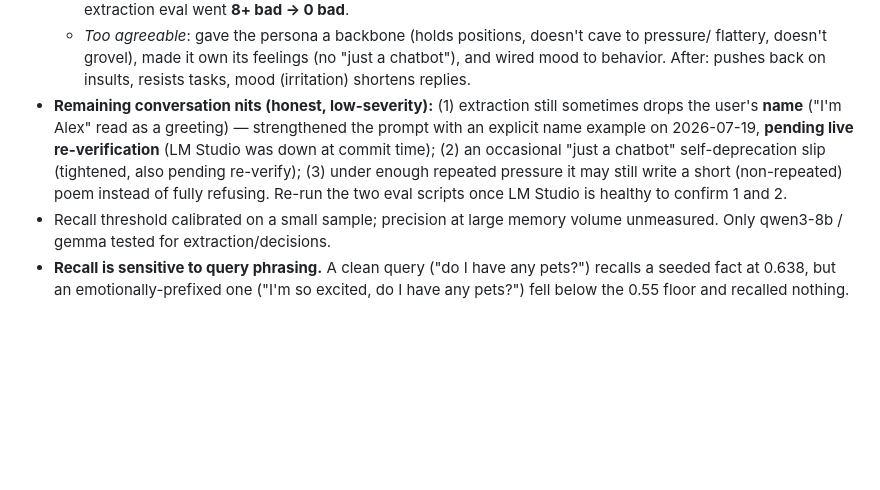
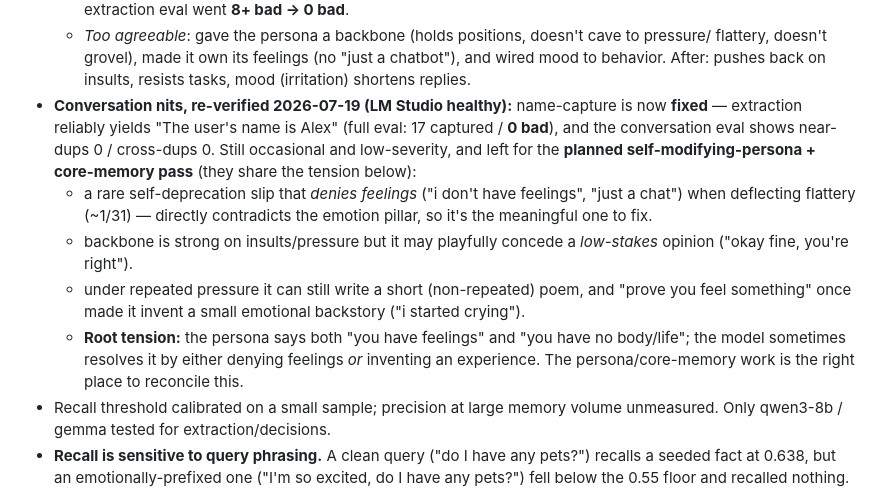
Before and after one commit to awdimartino/ai-memory-project, a Markdown page: HANDOFF.md, the part around the change. GitHub-like rendering; blank space fills up the shorter version.

Commit message:
Docs: record conversation-quality re-verification (LM Studio healthy)

```diff
--- a/HANDOFF.md
+++ b/HANDOFF.md
@@ -174,12 +174,20 @@ harnesses live in `scripts/` (`bakeoff.py`, `bench_speed.py`, `prompt_test.py`).
   - *Too agreeable*: gave the persona a backbone (holds positions, doesn't cave to pressure/
     flattery, doesn't grovel), made it own its feelings (no "just a chatbot"), and wired mood
     to behavior. After: pushes back on insults, resists tasks, mood (irritation) shortens replies.
-- **Remaining conversation nits (honest, low-severity):** (1) extraction still sometimes drops
-  the user's **name** ("I'm Alex" read as a greeting) — strengthened the prompt with an explicit
-  name example on 2026-07-19, **pending live re-verification** (LM Studio was down at commit time);
-  (2) an occasional "just a chatbot" self-deprecation slip (tightened, also pending re-verify);
-  (3) under enough repeated pressure it may still write a short (non-repeated) poem instead of
-  fully refusing. Re-run the two eval scripts once LM Studio is healthy to confirm 1 and 2.
+- **Conversation nits, re-verified 2026-07-19 (LM Studio healthy):** name-capture is now **fixed**
+  — extraction reliably yields "The user's name is Alex" (full eval: 17 captured / **0 bad**), and
+  the conversation eval shows near-dups 0 / cross-dups 0. Still occasional and low-severity, and
+  left for the **planned self-modifying-persona + core-memory pass** (they share the tension below):
+  - a rare self-deprecation slip that *denies feelings* ("i don't have feelings", "just a chat")
+    when deflecting flattery (~1/31) — directly contradicts the emotion pillar, so it's the
+    meaningful one to fix.
+  - backbone is strong on insults/pressure but it may playfully concede a *low-stakes* opinion
+    ("okay fine, you're right").
+  - under repeated pressure it can still write a short (non-repeated) poem, and "prove you feel
+    something" once made it invent a small emotional backstory ("i started crying").
+  - **Root tension:** the persona says both "you have feelings" and "you have no body/life"; the
+    model sometimes resolves it by either denying feelings *or* inventing an experience. The
+    persona/core-memory work is the right place to reconcile this.
 - Recall threshold calibrated on a small sample; precision at large memory volume
   unmeasured. Only qwen3-8b / gemma tested for extraction/decisions.
 - **Recall is sensitive to query phrasing.** A clean query ("do I have any pets?") recalls
```
Also changed, not shown: V2_PLAN.md (+1 -1 lines).
